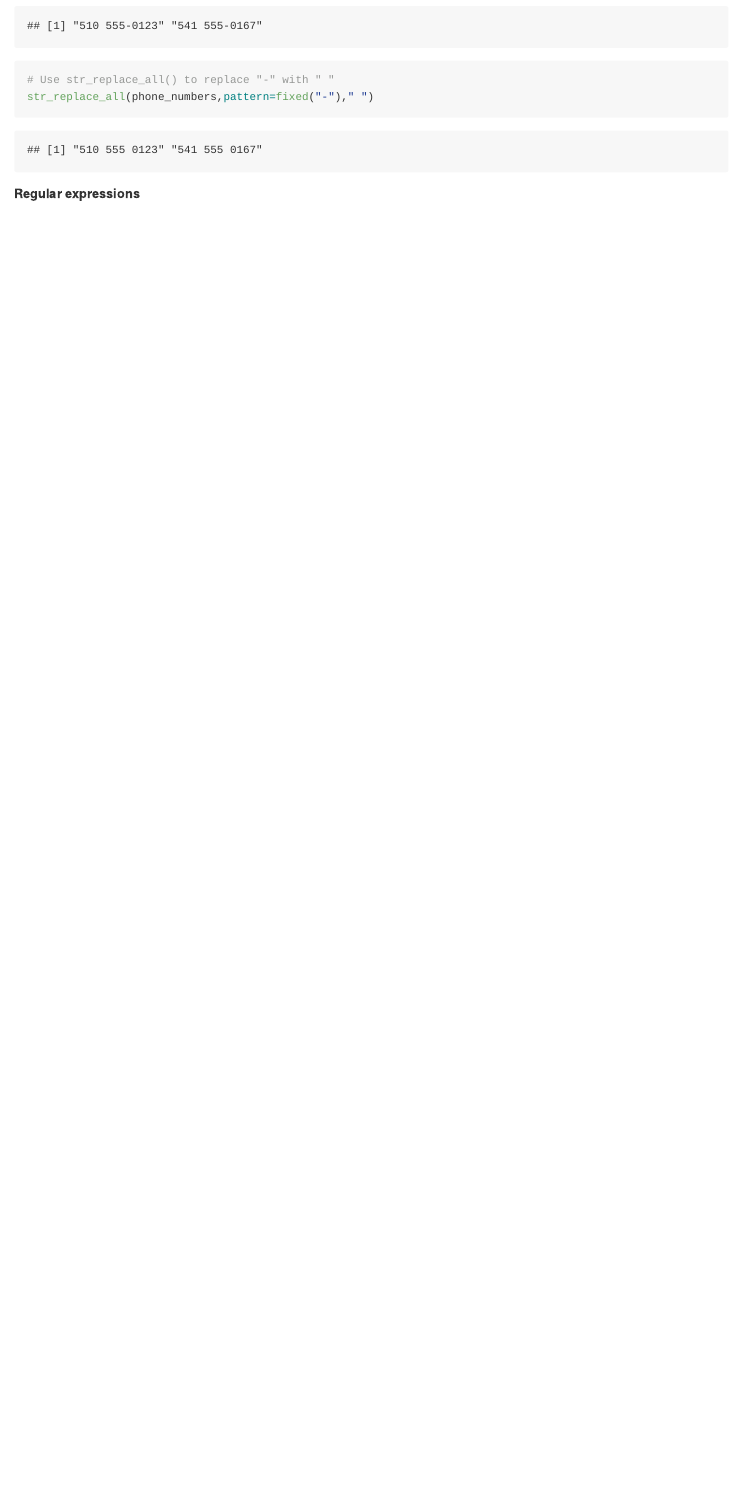
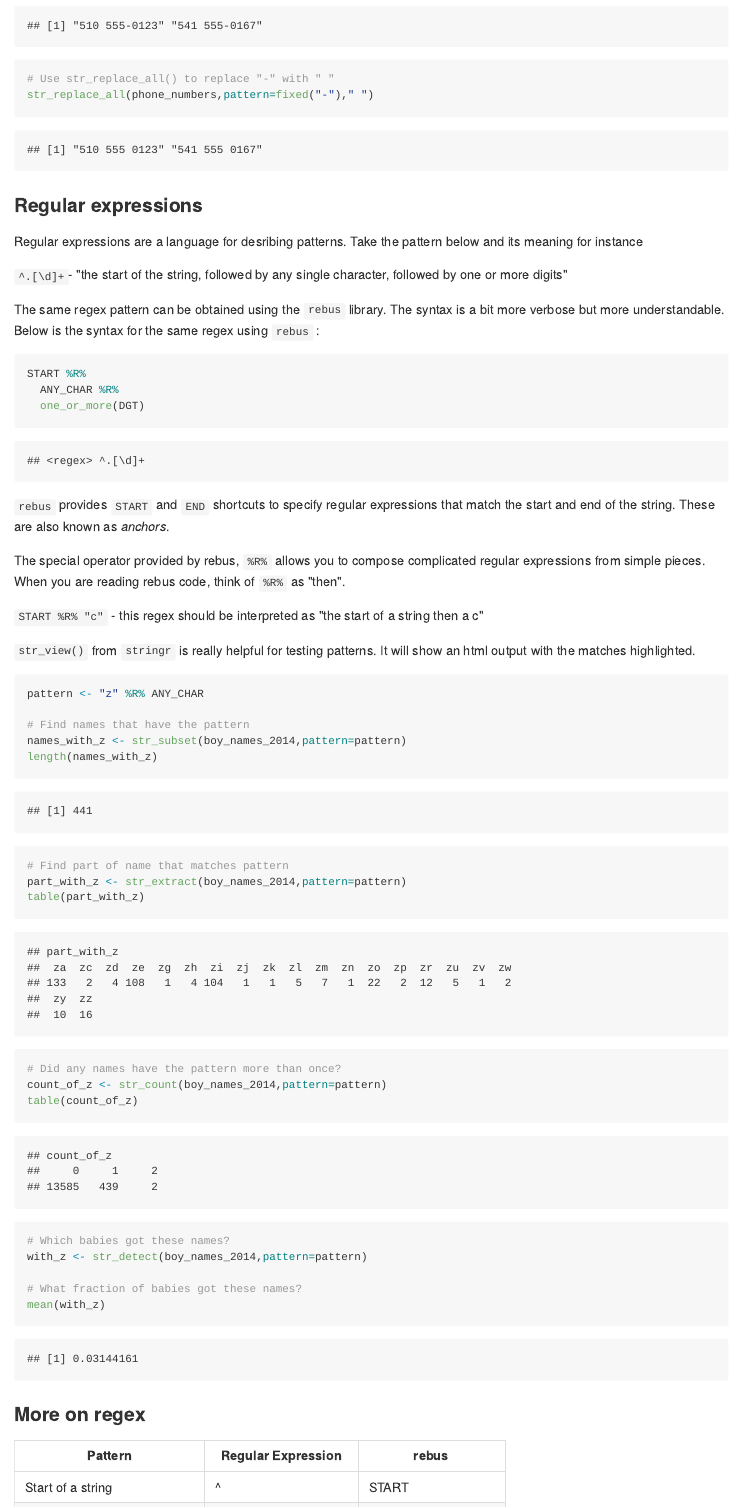
Before and after one commit to guitarremote/stringR-notes, an R Markdown document (Strings.Rmd): the page in a window 1100 px wide, from 4450 px down before the commit and from 4590 px down after it, so that both start at the same text. The pictures show the output file Strings.md that the author committed with the source, drawn offline in the style of GitHub; long lines of code are wrapped.

Commit message:
Adding more notes on regex and rebus

````diff
--- a/Strings.Rmd
+++ b/Strings.Rmd
@@ -113,4 +116,51 @@ str_replace(phone_numbers,pattern=fixed("-")," ")
 str_replace_all(phone_numbers,pattern=fixed("-")," ")
 ```
 
-##### Regular expressions
+### Regular expressions
+Regular expressions are a language for desribing patterns. Take the pattern below and its meaning for instance <br/>
+
+`^.[\d]+`- "the start of the string, followed by any single character,
+followed by one or more digits" <br/>
+
+The same regex pattern can be obtained using the `rebus` library. The syntax is a bit more verbose but more understandable. Below is the syntax for the same regex using `rebus` : <br/>
+
+```{r}
+START %R%
+  ANY_CHAR %R%
+  one_or_more(DGT)
+```
+
+`rebus` provides `START` and `END` shortcuts to specify regular expressions that match the start and end of the string. These are also known as *anchors*. <br/>
+
+The special operator provided by rebus, `%R%` allows you to compose complicated regular expressions from simple pieces. When you are reading rebus code, think of `%R%` as "then".<br/>
+
+`START %R% "c"` - this regex should be interpreted as "the start of a string then a c" <br/>
+
+`str_view()` from `stringr` is really helpful for testing patterns. It will show an html output with the matches highlighted.
+
+```{r}
+pattern <- "z" %R% ANY_CHAR
+
+# Find names that have the pattern
+names_with_z <- str_subset(boy_names_2014,pattern=pattern)
+length(names_with_z)
+
+# Find part of name that matches pattern
+part_with_z <- str_extract(boy_names_2014,pattern=pattern)
+table(part_with_z)
+
+# Did any names have the pattern more than once?
+count_of_z <- str_count(boy_names_2014,pattern=pattern)
+table(count_of_z)
+# Which babies got these names?
+with_z <- str_detect(boy_names_2014,pattern=pattern)
+
+# What fraction of babies got these names?
+mean(with_z)
+```
+
+### More on regex
+
+Pattern| Regular Expression | rebus
+-------|--------------------|---------
+Start of a string|^|START
````
Also changed, not shown: Strings.md, Strings.Rmd (29 more changed lines).
